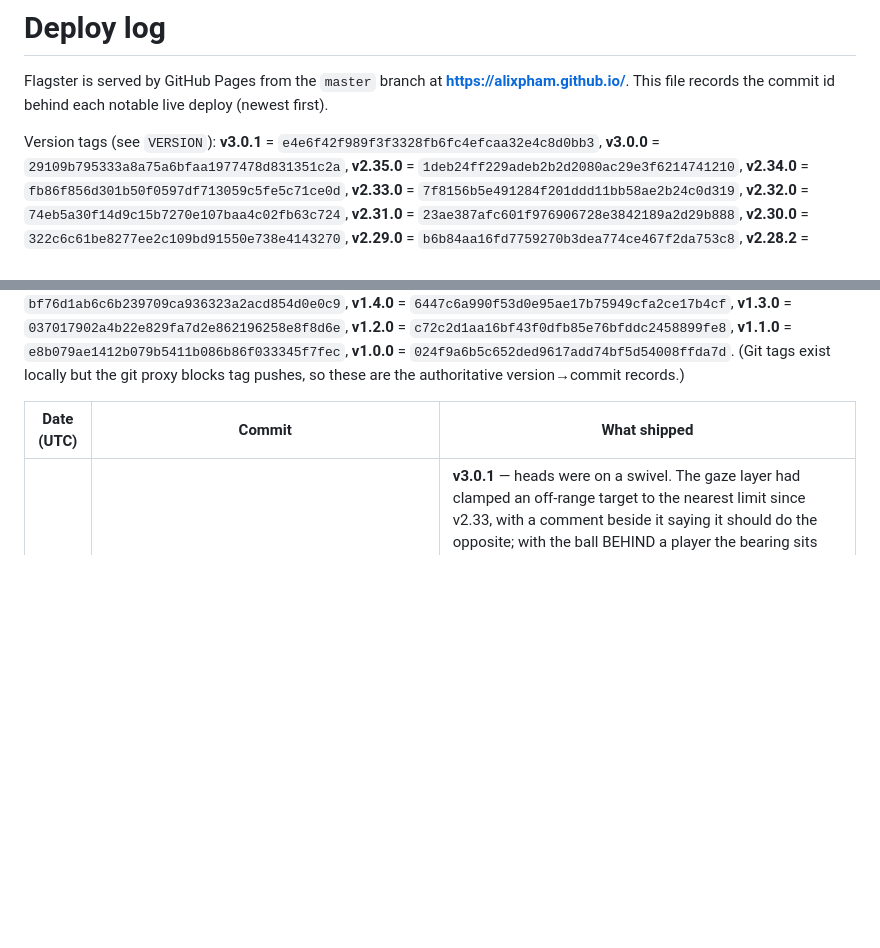
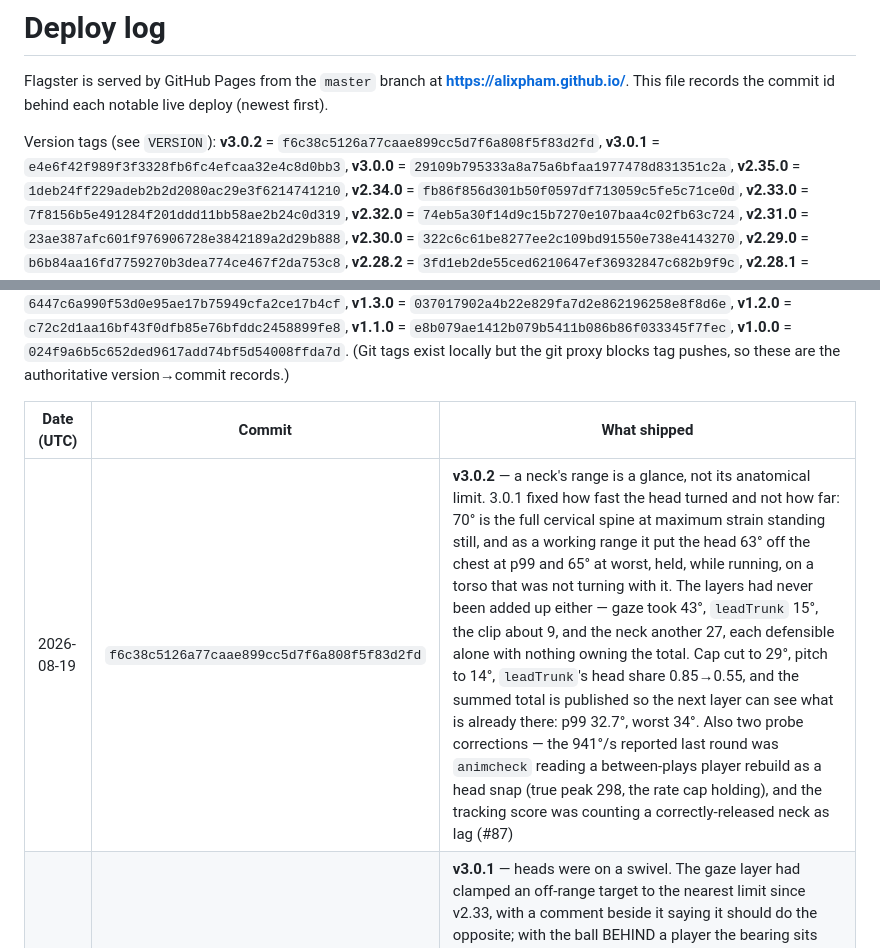
Before and after one commit to alixpham/alixpham.github.io, a Markdown page: DEPLOY.md, 2 parts joined by grey strips. Rendered like a GitHub page; blank space fills up the shorter version.

Commit message:
Record the v3.0.2 commit id in DEPLOY.md (#88)
Claude-Session: https://claude.ai/code/session_0161HQJtT63LMaU39voAX9SM

Co-authored-by: Claude <noreply@anthropic.com>

```diff
--- a/DEPLOY.md
+++ b/DEPLOY.md
@@ -4,7 +4,8 @@ Flagster is served by GitHub Pages from the `master` branch at
 **https://alixpham.github.io/**. This file records the commit id behind each
 notable live deploy (newest first).
 
-Version tags (see `VERSION`): **v3.0.1** = `e4e6f42f989f3f3328fb6fc4efcaa32e4c8d0bb3`,
+Version tags (see `VERSION`): **v3.0.2** = `f6c38c5126a77caae899cc5d7f6a808f5f83d2fd`,
+**v3.0.1** = `e4e6f42f989f3f3328fb6fc4efcaa32e4c8d0bb3`,
 **v3.0.0** = `29109b795333a8a75a6bfaa1977478d831351c2a`,
 **v2.35.0** = `1deb24ff229adeb2b2d2080ac29e3f6214741210`,
 **v2.34.0** = `fb86f856d301b50f0597df713059c5fe5c71ce0d`,
@@ -62,6 +63,7 @@ git proxy blocks tag pushes, so these are the authoritative version→commit rec
 
 | Date (UTC) | Commit | What shipped |
 | --- | --- | --- |
+| 2026-08-19 | `f6c38c5126a77caae899cc5d7f6a808f5f83d2fd` | **v3.0.2** — a neck's range is a glance, not its anatomical limit. 3.0.1 fixed how fast the head turned and not how far: 70° is the full cervical spine at maximum strain standing still, and as a working range it put the head 63° off the chest at p99 and 65° at worst, held, while running, on a torso that was not turning with it. The layers had never been added up either — gaze took 43°, `leadTrunk` 15°, the clip about 9, and the neck another 27, each defensible alone with nothing owning the total. Cap cut to 29°, pitch to 14°, `leadTrunk`'s head share 0.85→0.55, and the summed total is published so the next layer can see what is already there: p99 32.7°, worst 34°. Also two probe corrections — the 941°/s reported last round was `animcheck` reading a between-plays player rebuild as a head snap (true peak 298, the rate cap holding), and the tracking score was counting a correctly-released neck as lag (#87) |
 | 2026-08-19 | `e4e6f42f989f3f3328fb6fc4efcaa32e4c8d0bb3` | **v3.0.1** — heads were on a swivel. The gaze layer had clamped an off-range target to the nearest limit since v2.33, with a comment beside it saying it should do the opposite; with the ball BEHIND a player the bearing sits near ±180° and flips sign as it crosses, snapping the target between +70° and −70°. Peak head rate 1811 °/s against a human ceiling near 400, 2.5% of frames physically impossible. Now hysteresis decides whether to look (engage at 60°, give up at 80°, ease back to neutral rather than strain at a limit) and a rate cap decides how fast: peak 298 °/s, 0% impossible. `animcheck` had passed this while reporting excellent gaze lag and accuracy — neither can see a head that arrives correctly and violently — so it measures angular rate now (#85) |
 | 2026-08-18 | `29109b795333a8a75a6bfaa1977478d831351c2a` | **v3.0.0** — the players stop being interchangeable. Fatigue reaches the body for the first time: stamina has been simulated for a long time (it drains, recovers, scales top speed to STAM_FLOOR and drives a HUD bar) and never once showed — measured at median 0.853 with 20.3% of a game below 0.7, so a fifth of every match was played by people visibly tiring and drawn fresh. The trunk folds, the head drops, the shoulders round and the arms stop being carried, with a deeper shape again for standing still and blown; the stride is left to the gait ladder, which already shortens it. And cloth that looks like cloth: a knit grid and low-frequency mottling for kit, low-frequency tonal variation for skin, both generated at load into shared canvases so no binary asset enters the repo and one upload serves twenty players (#83) |
 | 2026-08-18 | `1deb24ff229adeb2b2d2080ac29e3f6214741210` | **v2.35.0** — the limp did not exist. Walk and Jog were reported limping on the strength of `measure-clip` putting right-foot contact at 40% and 38% against 50%; the gaits are built by rotating one leg's curve half a cycle and are symmetric to 0.00mm, so a limp was impossible. Three bugs in the measurement: the contact scan started on a planted foot and reported the frame it began on, a fixed 12mm threshold is meaningless during flight (the lower foot's height IS the pelvis-lift envelope), and the replacement check interpolated across a half-sample gap and invented up to 34mm. `measure-clip` reports symmetry directly now. What WAS real: Walk's swing foot floated 11mm at its nominal heel strike, so the rung's phase 0 was not contact — 1.5° of hip closed it, and the blender needs all four rungs to agree (#82) |
```
